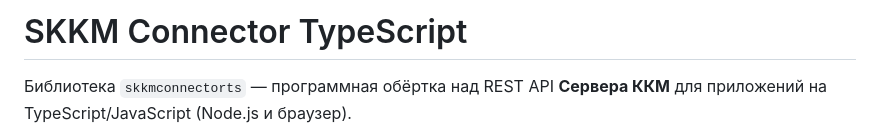
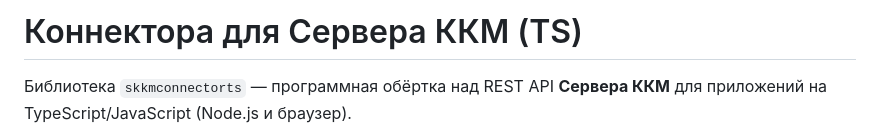
Before and after one commit to rbsoft03/SKKMConnectorTS, a Markdown page: README.md, the part around the change. GitHub-like rendering.

Commit message:
ershov/260904 обновил заголовок в README.md

```diff
--- a/README.md
+++ b/README.md
@@ -1,4 +1,4 @@
-# SKKM Connector TypeScript
+# Коннектора для Сервера ККМ (TS)
 
 Библиотека `skkmconnectorts` — программная обёртка над REST API **Сервера ККМ** для приложений на TypeScript/JavaScript (Node.js и браузер).
 
```
